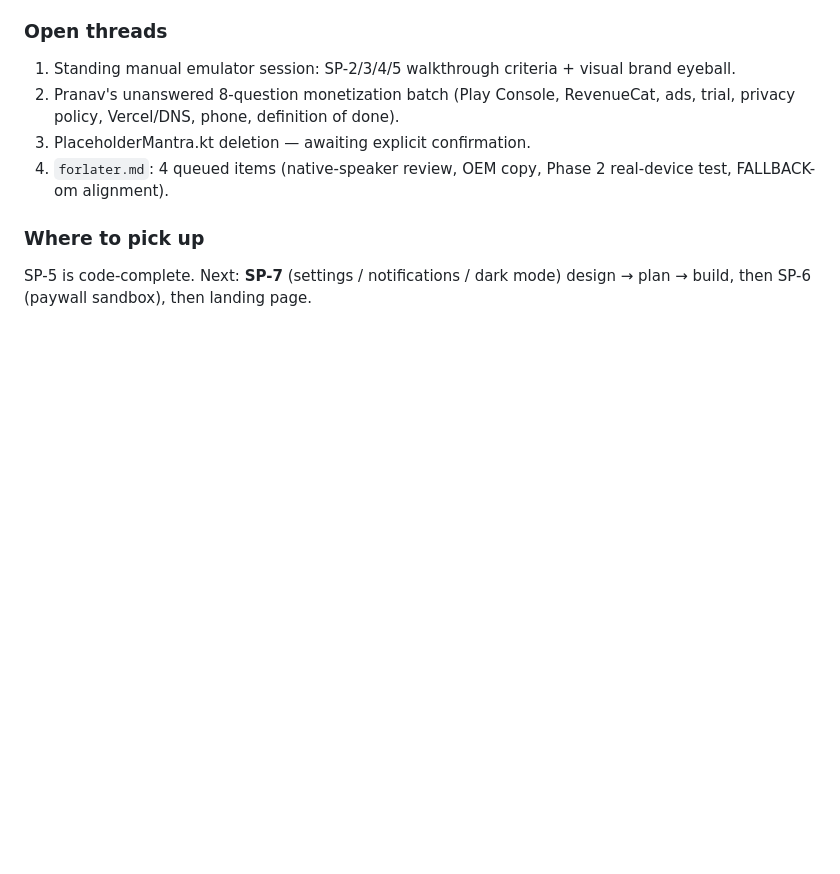
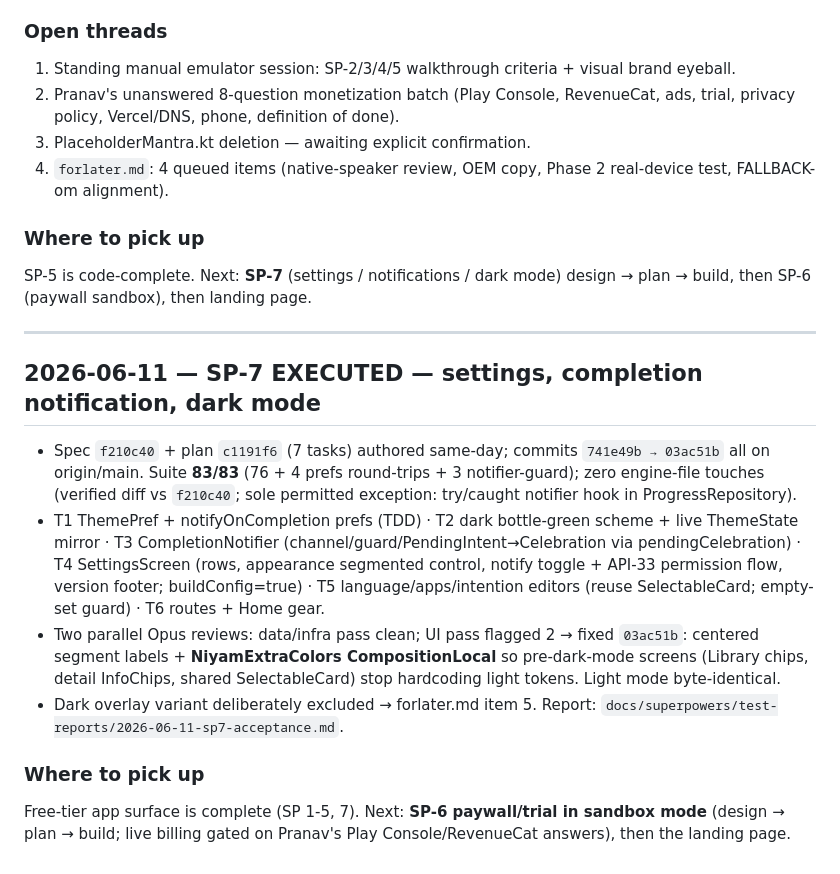
Before and after one commit to pranavadityaneti/Niyam-App, a Markdown page: SESSION_LOG.md, the part around the change. Rendered like a GitHub page; blank space fills up the shorter version.

Commit message:
docs: SP-7 acceptance report + session log + forlater dark-overlay item
Co-Authored-By: Claude Fable 5 <noreply@anthropic.com>

```diff
--- a/SESSION_LOG.md
+++ b/SESSION_LOG.md
@@ -216,3 +216,15 @@ No code change is blocked. The next code task (sub-project 2 content model) does
 
 ### Where to pick up
 SP-5 is code-complete. Next: **SP-7** (settings / notifications / dark mode) design → plan → build, then SP-6 (paywall sandbox), then landing page.
+
+---
+
+## 2026-06-11 — SP-7 EXECUTED — settings, completion notification, dark mode
+
+- Spec `f210c40` + plan `c1191f6` (7 tasks) authored same-day; commits `741e49b → 03ac51b` all on origin/main. Suite **83/83** (76 + 4 prefs round-trips + 3 notifier-guard); zero engine-file touches (verified diff vs `f210c40`; sole permitted exception: try/caught notifier hook in ProgressRepository).
+- T1 ThemePref + notifyOnCompletion prefs (TDD) · T2 dark bottle-green scheme + live ThemeState mirror · T3 CompletionNotifier (channel/guard/PendingIntent→Celebration via pendingCelebration) · T4 SettingsScreen (rows, appearance segmented control, notify toggle + API-33 permission flow, version footer; buildConfig=true) · T5 language/apps/intention editors (reuse SelectableCard; empty-set guard) · T6 routes + Home gear.
+- Two parallel Opus reviews: data/infra pass clean; UI pass flagged 2 → fixed `03ac51b`: centered segment labels + **NiyamExtraColors CompositionLocal** so pre-dark-mode screens (Library chips, detail InfoChips, shared SelectableCard) stop hardcoding light tokens. Light mode byte-identical.
+- Dark overlay variant deliberately excluded → forlater.md item 5. Report: `docs/superpowers/test-reports/2026-06-11-sp7-acceptance.md`.
+
+### Where to pick up
+Free-tier app surface is complete (SP 1-5, 7). Next: **SP-6 paywall/trial in sandbox mode** (design → plan → build; live billing gated on Pranav's Play Console/RevenueCat answers), then the landing page.
```
Also changed, not shown: forlater.md (+8 -0 lines), 1 other file.
